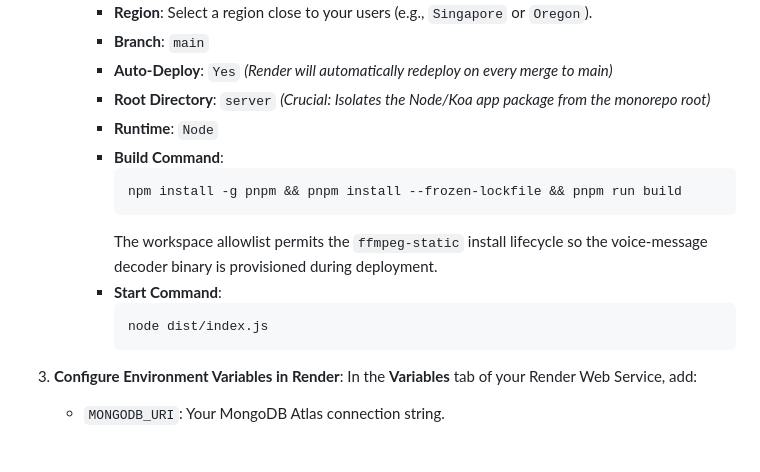
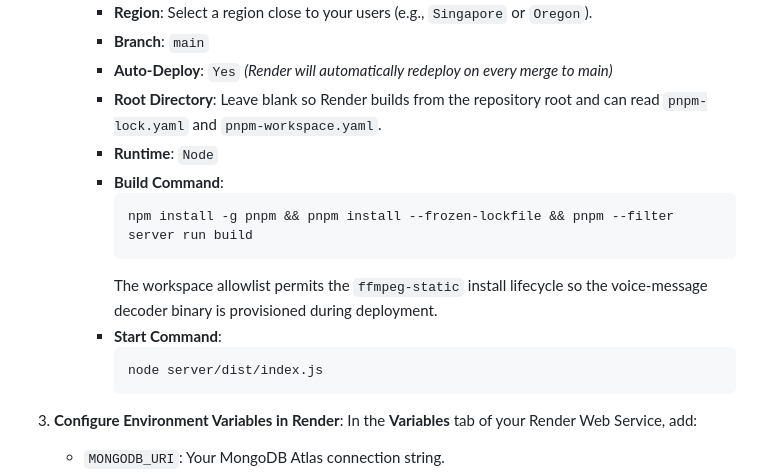
Before and after one commit to KiwiShare-Team/KiwiShare, a Markdown page: docs/deployment.md, the part around the change. GitHub-like rendering; blank space fills up the shorter version.

Commit message:
docs(deploy): build server from workspace root

````diff
--- a/docs/deployment.md
+++ b/docs/deployment.md
@@ -39,17 +39,18 @@ The backend Koa server is deployed to [Render.com](https://render.com) as a Web
      - **Region**: Select a region close to your users (e.g., `Singapore` or `Oregon`).
      - **Branch**: `main`
      - **Auto-Deploy**: `Yes` *(Render will automatically redeploy on every merge to main)*
-     - **Root Directory**: `server` *(Crucial: Isolates the Node/Koa app package from the monorepo root)*
+     - **Root Directory**: Leave blank so Render builds from the repository root
+       and can read `pnpm-lock.yaml` and `pnpm-workspace.yaml`.
      - **Runtime**: `Node`
      - **Build Command**:
        ```bash
-       npm install -g pnpm && pnpm install --frozen-lockfile && pnpm run build
+       npm install -g pnpm && pnpm install --frozen-lockfile && pnpm --filter server run build
        ```
        The workspace allowlist permits the `ffmpeg-static` install lifecycle so
        the voice-message decoder binary is provisioned during deployment.
      - **Start Command**:
        ```bash
-       node dist/index.js
+       node server/dist/index.js
        ```
 
 3. **Configure Environment Variables in Render**:
````
